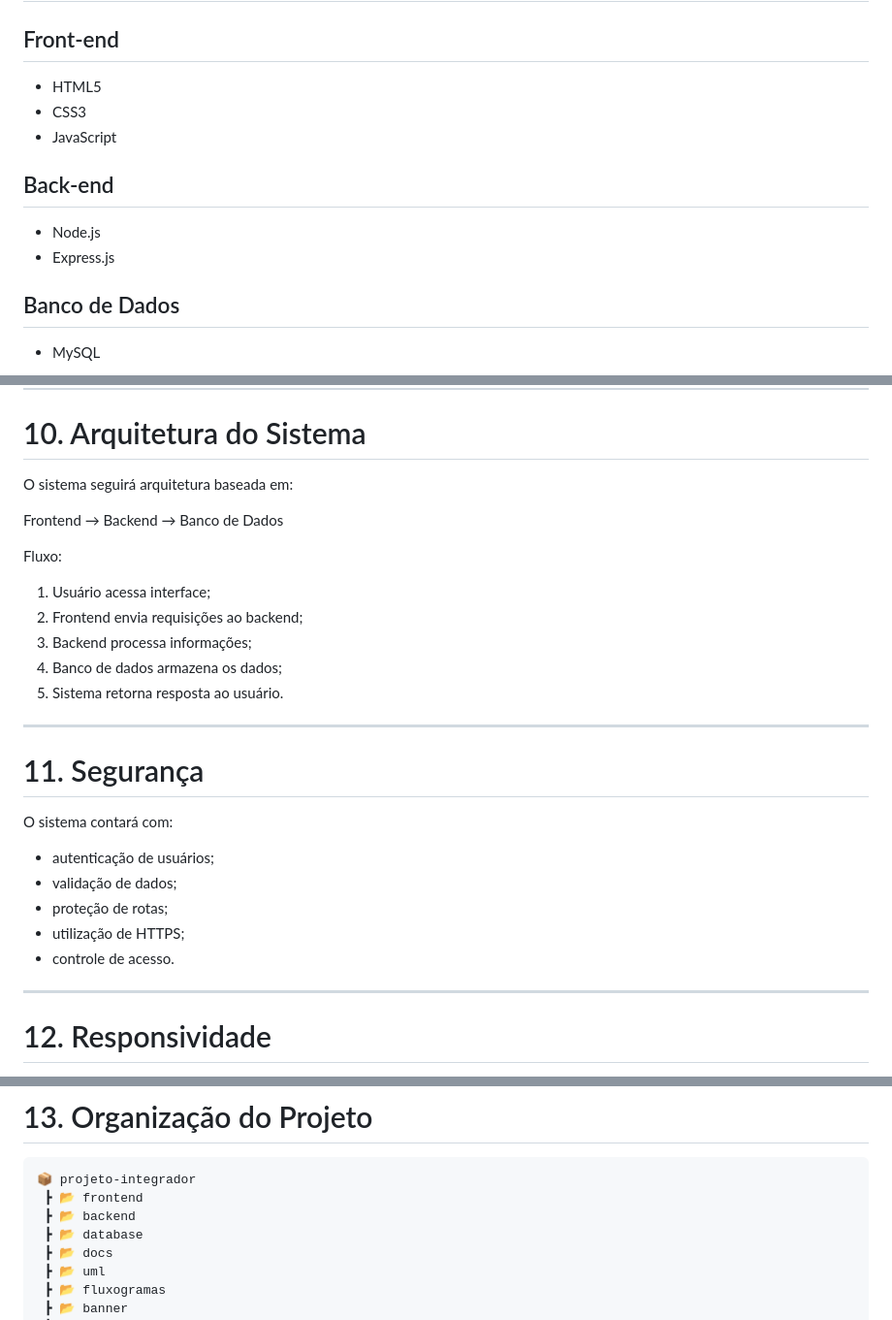
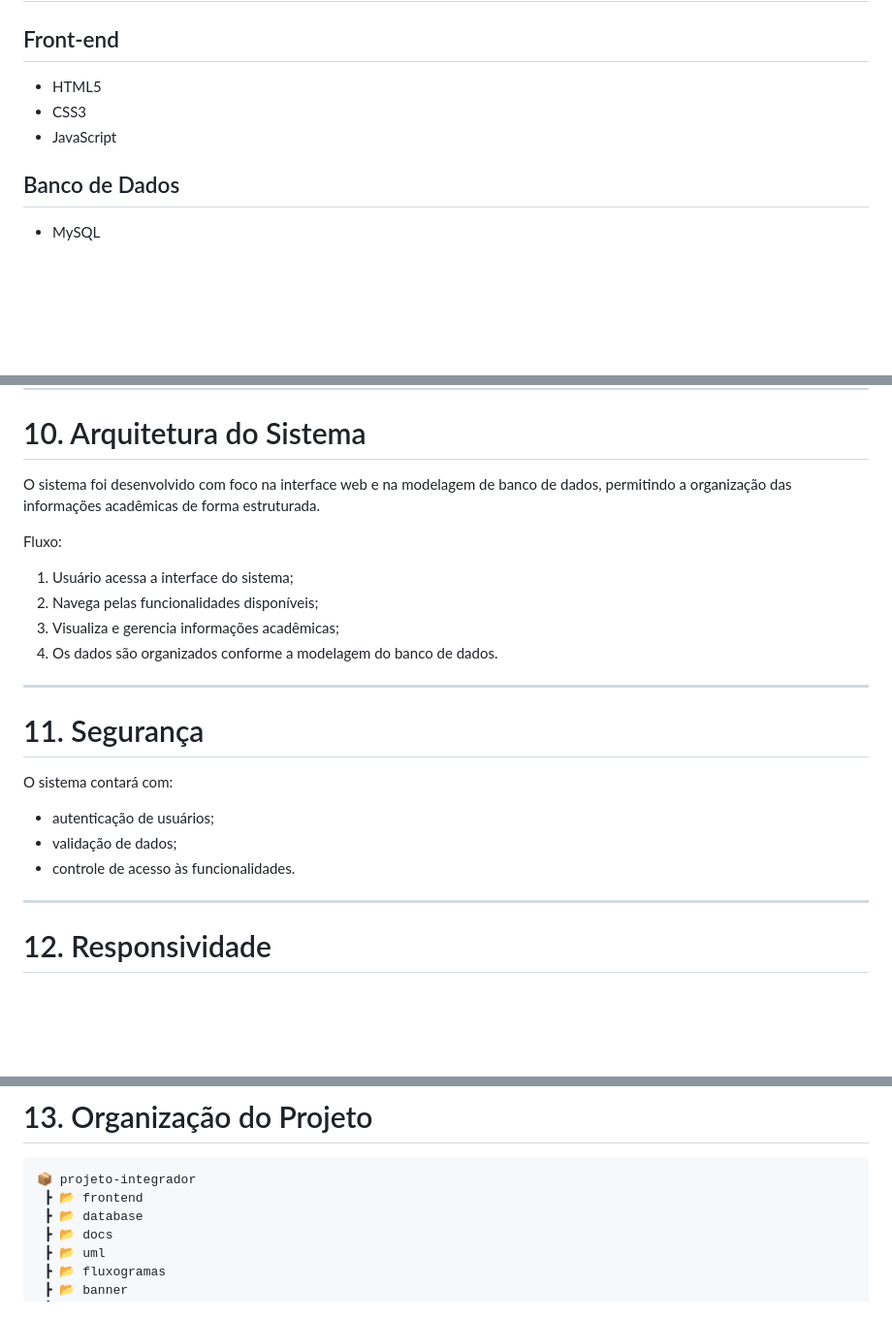
Before and after one commit to cortevinicius/Projeto-integrador, a Markdown page: docs/prd.md, 3 parts joined by grey strips. Shown at 97% size. Rendered like a GitHub page; blank space fills up the shorter version.

````diff
--- a/docs/prd.md
+++ b/docs/prd.md
@@ -155,11 +155,6 @@ Os usuários poderão atualizar:
 * CSS3
 * JavaScript
 
-## Back-end
-
-* Node.js
-* Express.js
-
 ## Banco de Dados
 
 * MySQL
@@ -189,17 +184,14 @@ Principais entidades:
 
 # 10. Arquitetura do Sistema
 
-O sistema seguirá arquitetura baseada em:
-
-Frontend → Backend → Banco de Dados
+O sistema foi desenvolvido com foco na interface web e na modelagem de banco de dados, permitindo a organização das informações acadêmicas de forma estruturada.
 
 Fluxo:
 
-1. Usuário acessa interface;
-2. Frontend envia requisições ao backend;
-3. Backend processa informações;
-4. Banco de dados armazena os dados;
-5. Sistema retorna resposta ao usuário.
+1. Usuário acessa a interface do sistema;
+2. Navega pelas funcionalidades disponíveis;
+3. Visualiza e gerencia informações acadêmicas;
+4. Os dados são organizados conforme a modelagem do banco de dados.
 
 ---
 
@@ -209,9 +201,7 @@ O sistema contará com:
 
 * autenticação de usuários;
 * validação de dados;
-* proteção de rotas;
-* utilização de HTTPS;
-* controle de acesso.
+* controle de acesso às funcionalidades.
 
 ---
 
@@ -230,7 +220,6 @@ A aplicação será adaptada para:
 ```txt
 📦 projeto-integrador
  ┣ 📂 frontend
- ┣ 📂 backend
  ┣ 📂 database
  ┣ 📂 docs
  ┣ 📂 uml
````
